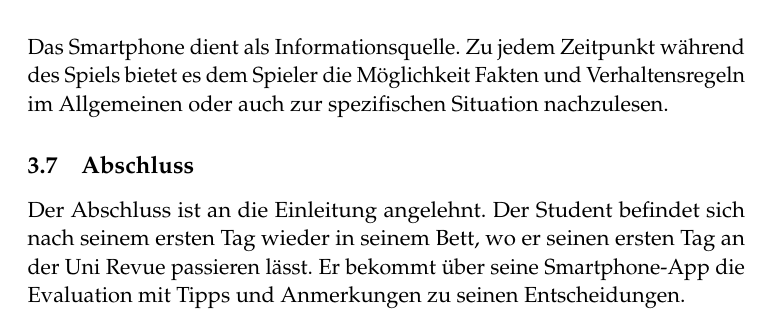
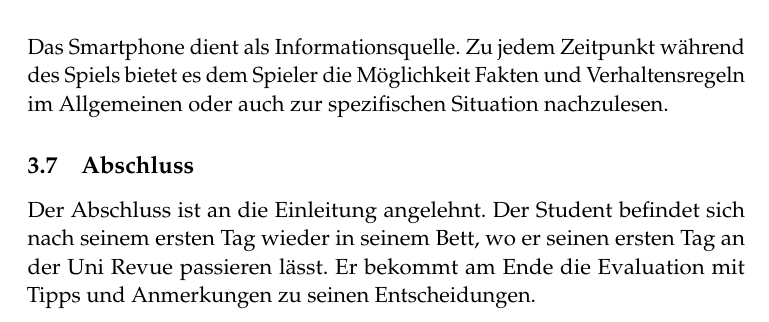
Before and after one commit to elizavetaRa/iTeach, a LaTeX paper (doc/Dokumentation/Latex/Dokumentation.tex): part of page 13 of 21, cut so that both start at the same text. Compiled offline with pdfLaTeX.

Commit message:
Abschluss gefixt

```diff
--- a/doc/Dokumentation/Latex/Dokumentation.tex
+++ b/doc/Dokumentation/Latex/Dokumentation.tex
@@ -177,7 +177,7 @@ Bezüglich des Designs sind die Minispiele im gewohnten Comic-Layout gehalten, d
 Das Smartphone dient als Informationsquelle. Zu jedem Zeitpunkt während des Spiels bietet es dem Spieler die Möglichkeit Fakten und Verhaltensregeln im Allgemeinen oder auch zur spezifischen Situation nachzulesen.
 
 \subsection{Abschluss}
-Der Abschluss ist an die Einleitung angelehnt. Der Student befindet sich nach seinem ersten Tag wieder in seinem Bett, wo er seinen ersten Tag an der Uni Revue passieren lässt. Er bekommt über seine Smartphone-App die Evaluation mit Tipps und Anmerkungen zu seinen Entscheidungen.
+Der Abschluss ist an die Einleitung angelehnt. Der Student befindet sich nach seinem ersten Tag wieder in seinem Bett, wo er seinen ersten Tag an der Uni Revue passieren lässt. Er bekommt am Ende die Evaluation mit Tipps und Anmerkungen zu seinen Entscheidungen.
 
 \subsection{Hilfsmittel für die Entwicklung}
 \begin{tabular}{lp{9cm}}
```
Also changed, not shown: 2 other files.
